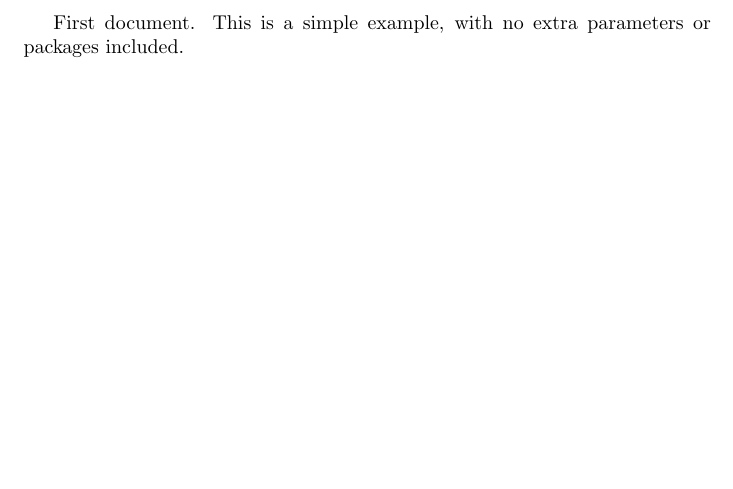
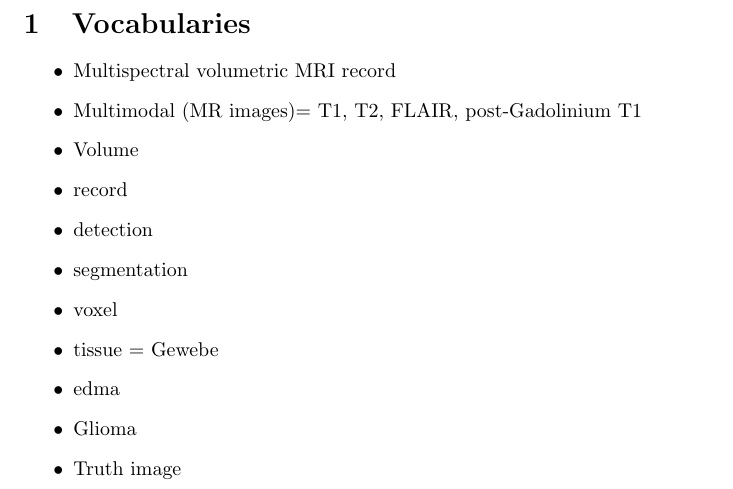
Before and after one commit to leobreo/brain_tumor_recognition, a LaTeX document (brainTumorDetection.tex): part of the page, cut at the place of the change, the shorter picture padded with empty space. Compiled offline with pdfLaTeX.

Commit message:
Vocabs 1

```diff
--- a/brainTumorDetection.tex
+++ b/brainTumorDetection.tex
@@ -1,6 +1,21 @@
 \documentclass{article}
 
 \begin{document}
-First document. This is a simple example, with no
-extra parameters or packages included.
+
+\section{Vocabularies}
+
+\begin{itemize}
+    \item Multispectral volumetric MRI record
+    \item Multimodal (MR images)= T1, T2, FLAIR, post-Gadolinium T1
+    \item Volume
+    \item record
+    \item detection
+    \item segmentation
+    \item voxel
+    \item tissue = Gewebe
+    \item edma
+    \item Glioma
+    \item Truth image
+\end{itemize}
+
 \end{document}
```
Also changed, not shown: Mind Map 12 Kopie.mindnode/QuickLook/Preview.jpg (added), brainTumorDetection.pdf (added), 9 other files.
